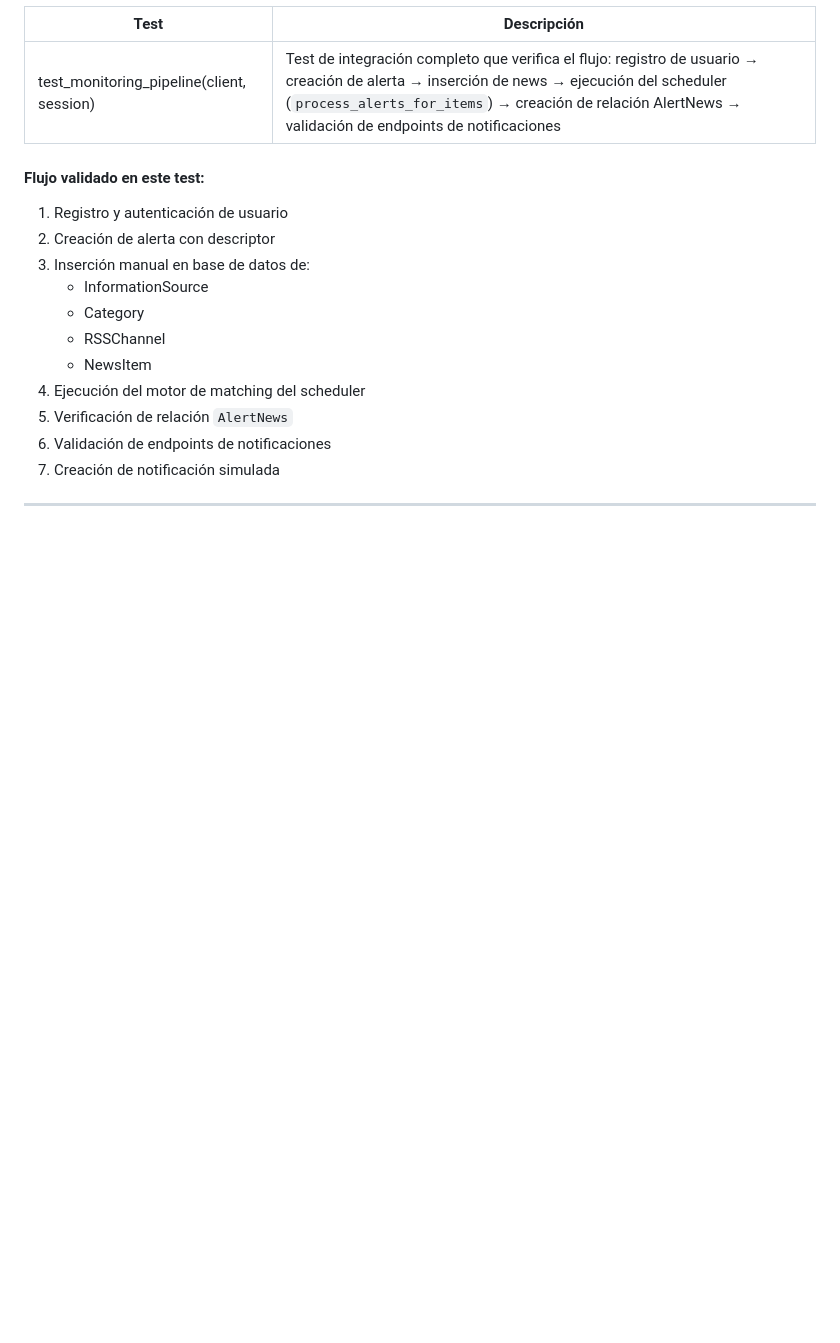
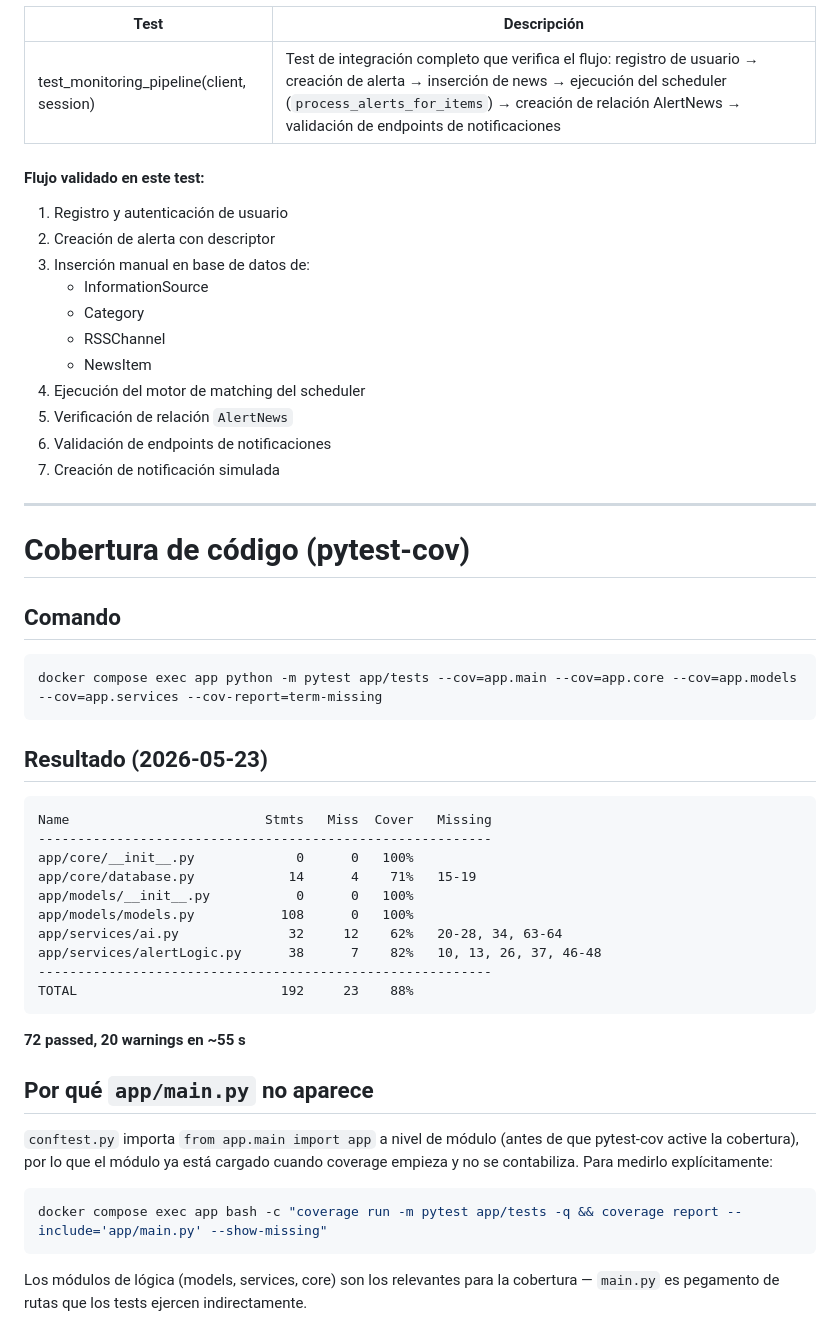
Before and after one commit to devops-uc3m-grupo2-org/devops_uc3m_grupo2, a Markdown page: pfinal/docs/tests_documentation.md, the part around the change. Rendered like a GitHub page; blank space fills up the shorter version.

````diff
--- a/pfinal/docs/tests_documentation.md
+++ b/pfinal/docs/tests_documentation.md
@@ -470,3 +470,38 @@ Muchos endpoints dependen de `user_id`, por lo que:
 7. Creación de notificación simulada
 
 ---
+
+# Cobertura de código (pytest-cov)
+
+## Comando
+
+```bash
+docker compose exec app python -m pytest app/tests --cov=app.main --cov=app.core --cov=app.models --cov=app.services --cov-report=term-missing
+```
+
+## Resultado (2026-05-23)
+
+```
+Name                         Stmts   Miss  Cover   Missing
+----------------------------------------------------------
+app/core/__init__.py             0      0   100%
+app/core/database.py            14      4    71%   15-19
+app/models/__init__.py           0      0   100%
+app/models/models.py           108      0   100%
+app/services/ai.py              32     12    62%   20-28, 34, 63-64
+app/services/alertLogic.py      38      7    82%   10, 13, 26, 37, 46-48
+----------------------------------------------------------
+TOTAL                          192     23    88%
+```
+
+**72 passed, 20 warnings en ~55 s**
+
+## Por qué `app/main.py` no aparece
+
+`conftest.py` importa `from app.main import app` a nivel de módulo (antes de que pytest-cov active la cobertura), por lo que el módulo ya está cargado cuando coverage empieza y no se contabiliza. Para medirlo explícitamente:
+
+```bash
+docker compose exec app bash -c "coverage run -m pytest app/tests -q && coverage report --include='app/main.py' --show-missing"
+```
+
+Los módulos de lógica (models, services, core) son los relevantes para la cobertura — `main.py` es pegamento de rutas que los tests ejercen indirectamente.
````
Also changed, not shown: pfinal/docs/guia_de_respuestas_a_preguntas_tipicas.md (+65 -27 lines).
